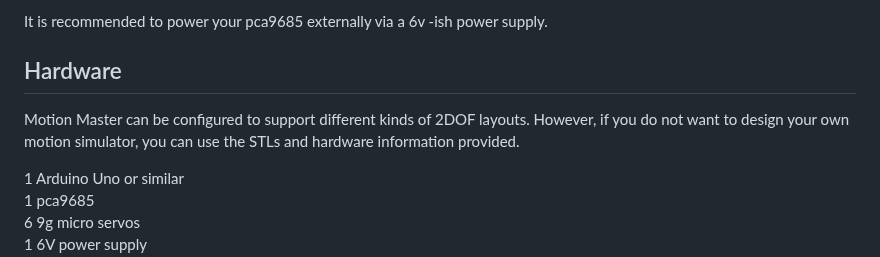
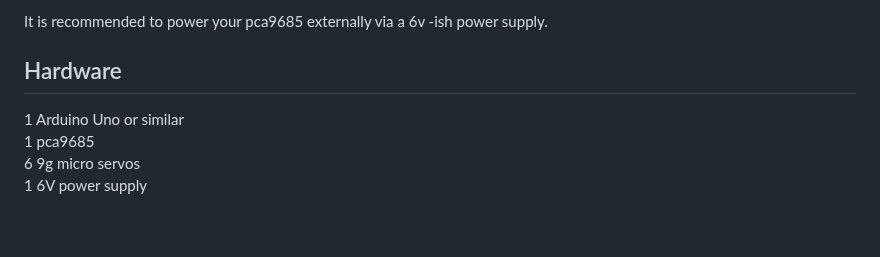
Before and after one commit to colemaring/Motion-Master, a Markdown page: README.md, the part around one of its changes. Drawn GitHub-style; blank space fills up the shorter version.

```diff
--- a/README.md
+++ b/README.md
@@ -39,9 +39,6 @@ Please note that Motion Master will only work on pins 0 and 1 on a pca9685.
 It is recommended to power your pca9685 externally via a 6v -ish power supply.
 
 ## Hardware
-Motion Master can be configured to support different kinds of 2DOF layouts. However, if you do not want to
-design your own motion simulator, you can use the STLs and hardware information provided.
-
 1 Arduino Uno or similar
 1 pca9685
 6 9g micro servos
```
Also changed, not shown: other parts of README.md (+0 -1 lines).
